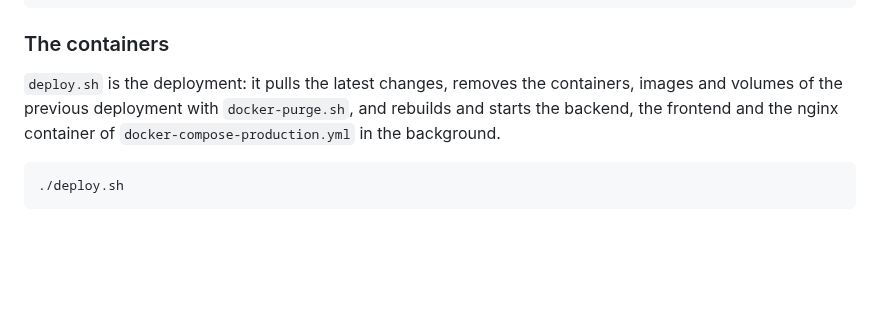
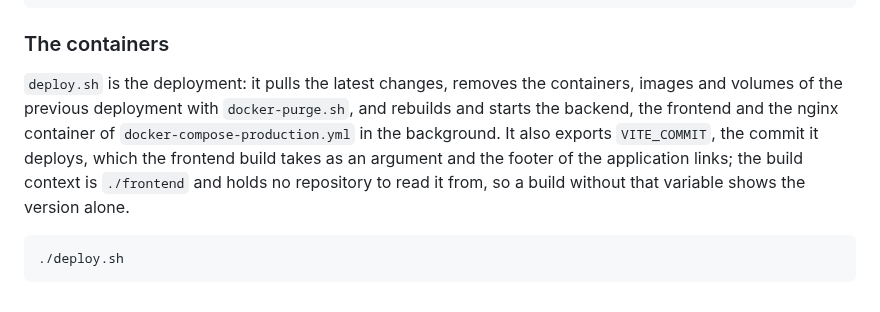
Before and after one commit to matthiaskoenig/sbml4humans, a Markdown page: deploy.md, the part around the change. Drawn GitHub-style; blank space fills up the shorter version.

````diff
--- a/deploy.md
+++ b/deploy.md
@@ -42,7 +42,7 @@ git clone https://github.com/matthiaskoenig/sbml4humans.git
 
 ### The containers
 
-`deploy.sh` is the deployment: it pulls the latest changes, removes the containers, images and volumes of the previous deployment with `docker-purge.sh`, and rebuilds and starts the backend, the frontend and the nginx container of `docker-compose-production.yml` in the background.
+`deploy.sh` is the deployment: it pulls the latest changes, removes the containers, images and volumes of the previous deployment with `docker-purge.sh`, and rebuilds and starts the backend, the frontend and the nginx container of `docker-compose-production.yml` in the background. It also exports `VITE_COMMIT`, the commit it deploys, which the frontend build takes as an argument and the footer of the application links; the build context is `./frontend` and holds no repository to read it from, so a build without that variable shows the version alone.
 
 ```bash
 ./deploy.sh
````
Also changed, not shown: release-notes/0.5.0.md (added, +17 -0 lines), docs/images/archive-entries.png, docs/images/report-overview.png, docs/images/report-search.png, docs/images/report-tables.png.
